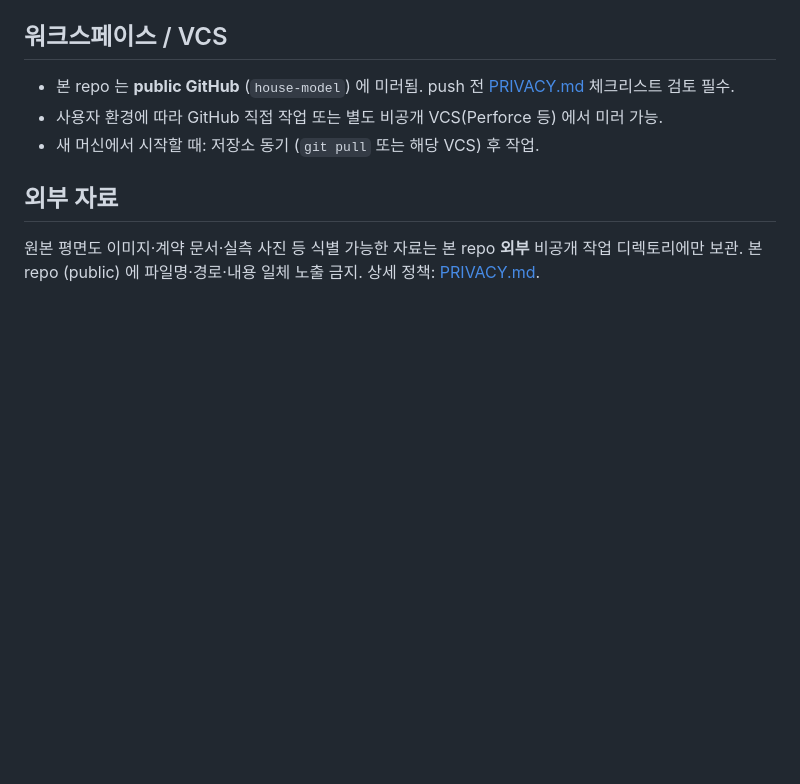
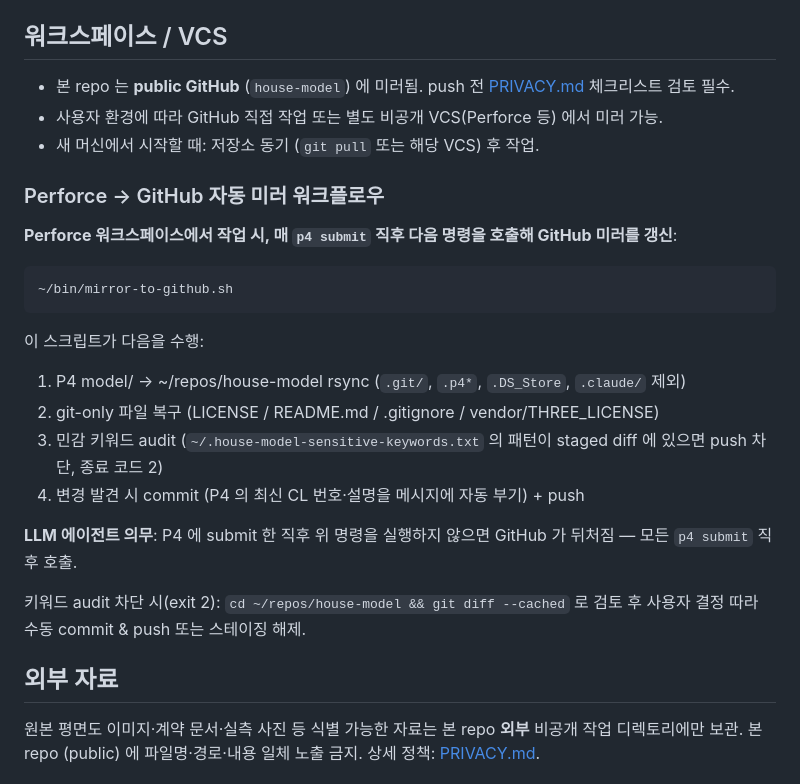
Before and after one commit to neoocean/house-model, a Markdown page: CLAUDE.md, the part around the change. Drawn GitHub-style; blank space fills up the shorter version.

Commit message:
P4 CL 50248 미러: 미러 워크플로우 명시 — CLAUDE.md/AGENT.md 에 ~/bin/mirror-to-github.sh 호출 의무화

````diff
--- a/CLAUDE.md
+++ b/CLAUDE.md
@@ -83,6 +83,23 @@ LLM 은 “@FURN#48” 같은 식으로 grep 하면 `FURN_META`, `FURNITURE[]`,
 - 사용자 환경에 따라 GitHub 직접 작업 또는 별도 비공개 VCS(Perforce 등) 에서 미러 가능.
 - 새 머신에서 시작할 때: 저장소 동기 (`git pull` 또는 해당 VCS) 후 작업.
 
+### Perforce → GitHub 자동 미러 워크플로우
+**Perforce 워크스페이스에서 작업 시, 매 `p4 submit` 직후 다음 명령을 호출해 GitHub 미러를 갱신**:
+
+```bash
+~/bin/mirror-to-github.sh
+```
+
+이 스크립트가 다음을 수행:
+1. P4 model/ → ~/repos/house-model rsync (`.git/`, `.p4*`, `.DS_Store`, `.claude/` 제외)
+2. git-only 파일 복구 (LICENSE / README.md / .gitignore / vendor/THREE_LICENSE)
+3. 민감 키워드 audit (`~/.house-model-sensitive-keywords.txt` 의 패턴이 staged diff 에 있으면 push 차단, 종료 코드 2)
+4. 변경 발견 시 commit (P4 의 최신 CL 번호·설명을 메시지에 자동 부기) + push
+
+**LLM 에이전트 의무**: P4 에 submit 한 직후 위 명령을 실행하지 않으면 GitHub 가 뒤처짐 — 모든 `p4 submit` 직후 호출.
+
+키워드 audit 차단 시(exit 2): `cd ~/repos/house-model && git diff --cached` 로 검토 후 사용자 결정 따라 수동 commit & push 또는 스테이징 해제.
+
 ## 외부 자료
 원본 평면도 이미지·계약 문서·실측 사진 등 식별 가능한 자료는 본 repo **외부** 비공개 작업 디렉토리에만 보관. 본 repo (public) 에 파일명·경로·내용 일체 노출 금지. 상세 정책: [PRIVACY.md](./PRIVACY.md).
 
````
Also changed, not shown: AGENT.md (+9 -0 lines).
